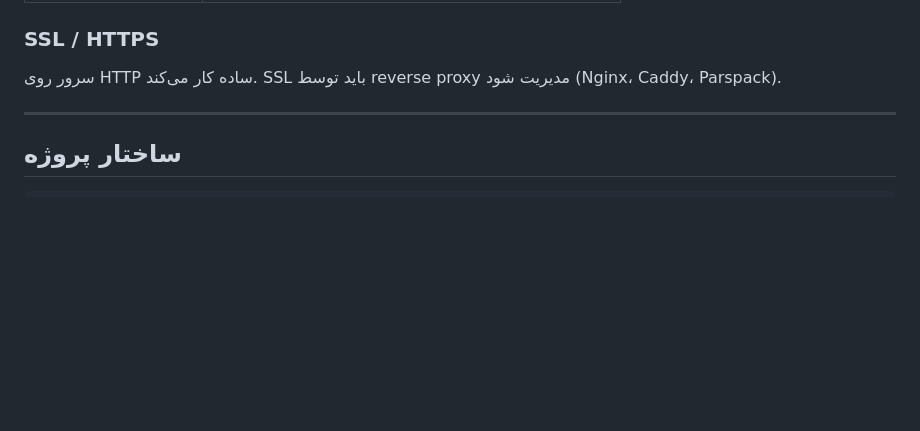
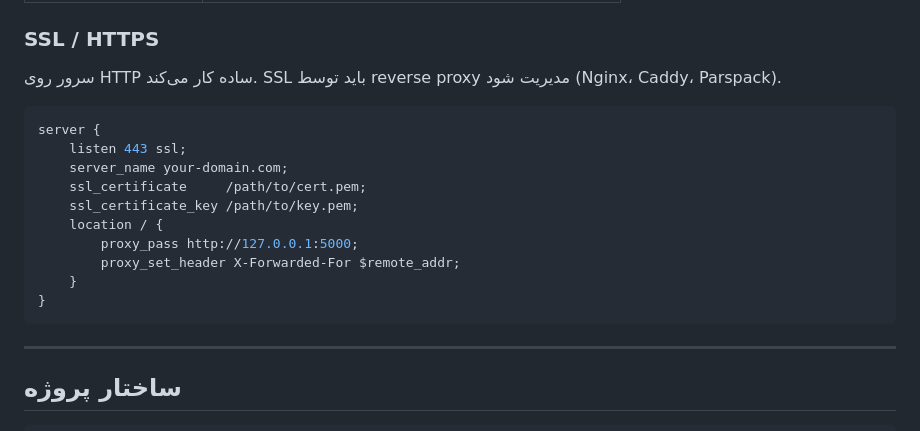
Before and after one commit to alihan1072k-jpg/Irupload, a Markdown page: README.md, the part around the change. Drawn GitHub-style; blank space fills up the shorter version.

````diff
--- a/README.md
+++ b/README.md
@@ -289,6 +289,22 @@ upfile
 
 سرور روی HTTP ساده کار می‌کند. SSL باید توسط reverse proxy مدیریت شود (Nginx، Caddy، Parspack).
 
+```nginx
+server {
+    listen 443 ssl;
+    server_name your-domain.com;
+    ssl_certificate     /path/to/cert.pem;
+    ssl_certificate_key /path/to/key.pem;
+    location / {
+        proxy_pass http://127.0.0.1:5000;
+        proxy_set_header X-Forwarded-For $remote_addr;
+    }
+}
+```
+
+
+
+
 ---
 
 ## ساختار پروژه
````
